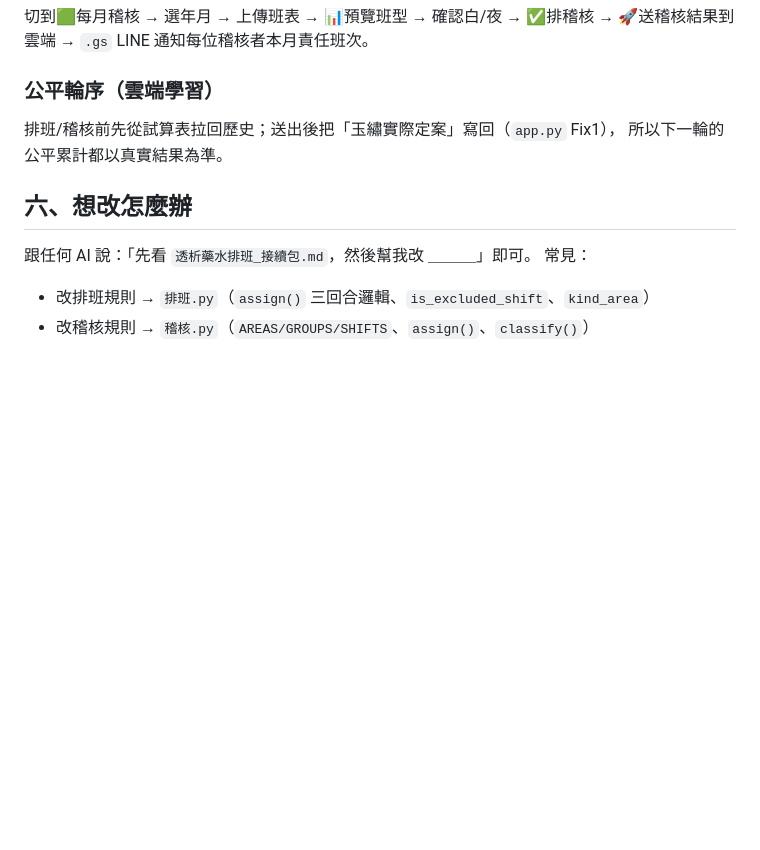
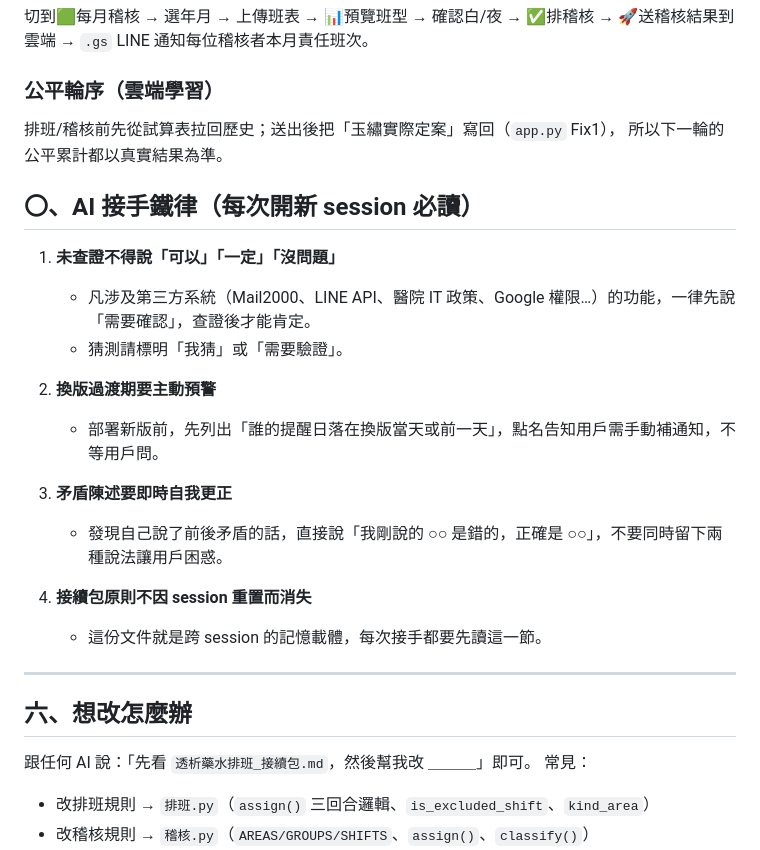
Before and after one commit to wgz5138/union-guide, a Markdown page: 透析藥水排班_接續包.md, the part around the change. GitHub-like rendering; blank space fills up the shorter version.

Commit message:
接續包加入 AI 鐵律（未查證不得保證、換版預警、矛盾更正） (#35)
* 藥水小幫手 .gs v5：提醒改落在「印日期的前一個上班日」（跳過週日/休診日），訊息改報實際印日

* 接續包加入 AI 鐵律：未查證不得保證、換版預警、矛盾即時更正

---------

Co-authored-by: Claude <noreply@anthropic.com>

```diff
--- a/透析藥水排班_接續包.md
+++ b/透析藥水排班_接續包.md
@@ -58,6 +58,23 @@ WRITE_SECRET = "yaoshui2026"
 排班/稽核前先從試算表拉回歷史；送出後把「玉繡實際定案」寫回（`app.py` Fix1），
 所以下一輪的公平累計都以真實結果為準。
 
+## 〇、AI 接手鐵律（每次開新 session 必讀）
+
+1. **未查證不得說「可以」「一定」「沒問題」**
+   - 凡涉及第三方系統（Mail2000、LINE API、醫院 IT 政策、Google 權限…）的功能，一律先說「需要確認」，查證後才能肯定。
+   - 猜測請標明「我猜」或「需要驗證」。
+
+2. **換版過渡期要主動預警**
+   - 部署新版前，先列出「誰的提醒日落在換版當天或前一天」，點名告知用戶需手動補通知，不等用戶問。
+
+3. **矛盾陳述要即時自我更正**
+   - 發現自己說了前後矛盾的話，直接說「我剛說的 ○○ 是錯的，正確是 ○○」，不要同時留下兩種說法讓用戶困惑。
+
+4. **接續包原則不因 session 重置而消失**
+   - 這份文件就是跨 session 的記憶載體，每次接手都要先讀這一節。
+
+---
+
 ## 六、想改怎麼辦
 跟任何 AI 說：「先看 `透析藥水排班_接續包.md`，然後幫我改 ＿＿＿」即可。
 常見：
```
